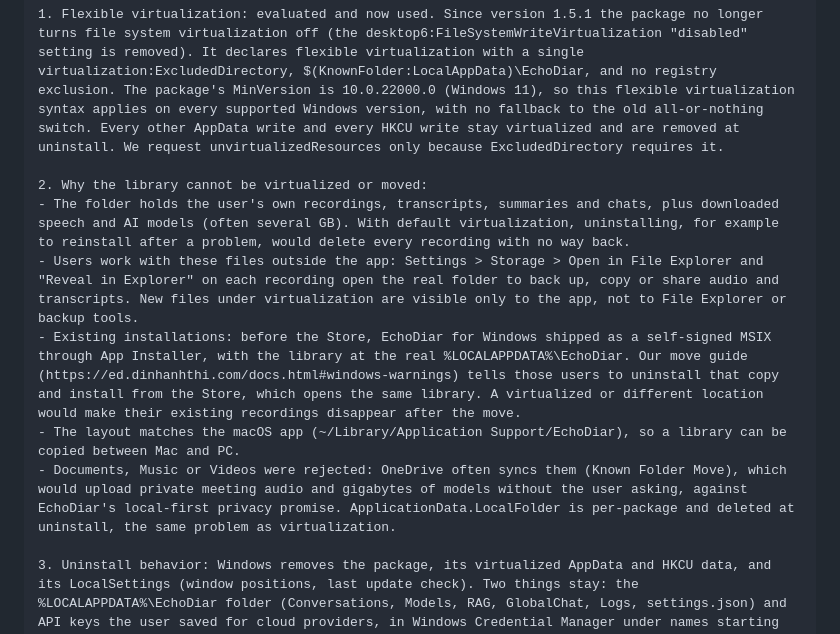
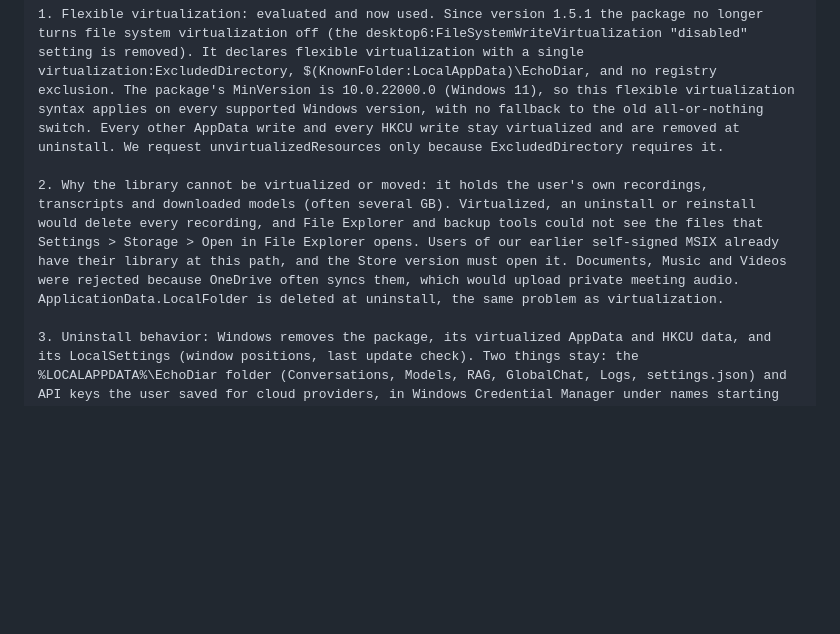
Before and after one commit to dinhanhthi/EchoDiar, a Markdown page: docs/RELEASING.md, the part around the change. Drawn GitHub-style; blank space fills up the shorter version.

Commit message:
docs(releasing): shorten point 2 of the unvirtualizedResources justification

```diff
--- a/docs/RELEASING.md
+++ b/docs/RELEASING.md
@@ -532,12 +532,7 @@ EchoDiar is a local-first meeting recorder. unvirtualizedResources is used for o
 
 1. Flexible virtualization: evaluated and now used. Since version 1.5.1 the package no longer turns file system virtualization off (the desktop6:FileSystemWriteVirtualization "disabled" setting is removed). It declares flexible virtualization with a single virtualization:ExcludedDirectory, $(KnownFolder:LocalAppData)\EchoDiar, and no registry exclusion. The package's MinVersion is 10.0.22000.0 (Windows 11), so this flexible virtualization syntax applies on every supported Windows version, with no fallback to the old all-or-nothing switch. Every other AppData write and every HKCU write stay virtualized and are removed at uninstall. We request unvirtualizedResources only because ExcludedDirectory requires it.
 
-2. Why the library cannot be virtualized or moved:
-- The folder holds the user's own recordings, transcripts, summaries and chats, plus downloaded speech and AI models (often several GB). With default virtualization, uninstalling, for example to reinstall after a problem, would delete every recording with no way back.
-- Users work with these files outside the app: Settings > Storage > Open in File Explorer and "Reveal in Explorer" on each recording open the real folder to back up, copy or share audio and transcripts. New files under virtualization are visible only to the app, not to File Explorer or backup tools.
-- Existing installations: before the Store, EchoDiar for Windows shipped as a self-signed MSIX through App Installer, with the library at the real %LOCALAPPDATA%\EchoDiar. Our move guide (https://ed.dinhanhthi.com/docs.html#windows-warnings) tells those users to uninstall that copy and install from the Store, which opens the same library. A virtualized or different location would make their existing recordings disappear after the move.
-- The layout matches the macOS app (~/Library/Application Support/EchoDiar), so a library can be copied between Mac and PC.
-- Documents, Music or Videos were rejected: OneDrive often syncs them (Known Folder Move), which would upload private meeting audio and gigabytes of models without the user asking, against EchoDiar's local-first privacy promise. ApplicationData.LocalFolder is per-package and deleted at uninstall, the same problem as virtualization.
+2. Why the library cannot be virtualized or moved: it holds the user's own recordings, transcripts and downloaded models (often several GB). Virtualized, an uninstall or reinstall would delete every recording, and File Explorer and backup tools could not see the files that Settings > Storage > Open in File Explorer opens. Users of our earlier self-signed MSIX already have their library at this path, and the Store version must open it. Documents, Music and Videos were rejected because OneDrive often syncs them, which would upload private meeting audio. ApplicationData.LocalFolder is deleted at uninstall, the same problem as virtualization.
 
 3. Uninstall behavior: Windows removes the package, its virtualized AppData and HKCU data, and its LocalSettings (window positions, last update check). Two things stay: the %LOCALAPPDATA%\EchoDiar folder (Conversations, Models, RAG, GlobalChat, Logs, settings.json) and API keys the user saved for cloud providers, in Windows Credential Manager under names starting with dinh.thi.EchoDiar.provider. To remove everything: in Settings > AI Providers > Cloud, click Remove on each saved key; Settings > Storage also has Delete buttons for all audio, all transcripts and AI results, and all models. Then quit EchoDiar and delete the %LOCALAPPDATA%\EchoDiar folder. Keys left after an uninstall can be deleted in Control Panel > Credential Manager > Windows Credentials.
 
```
